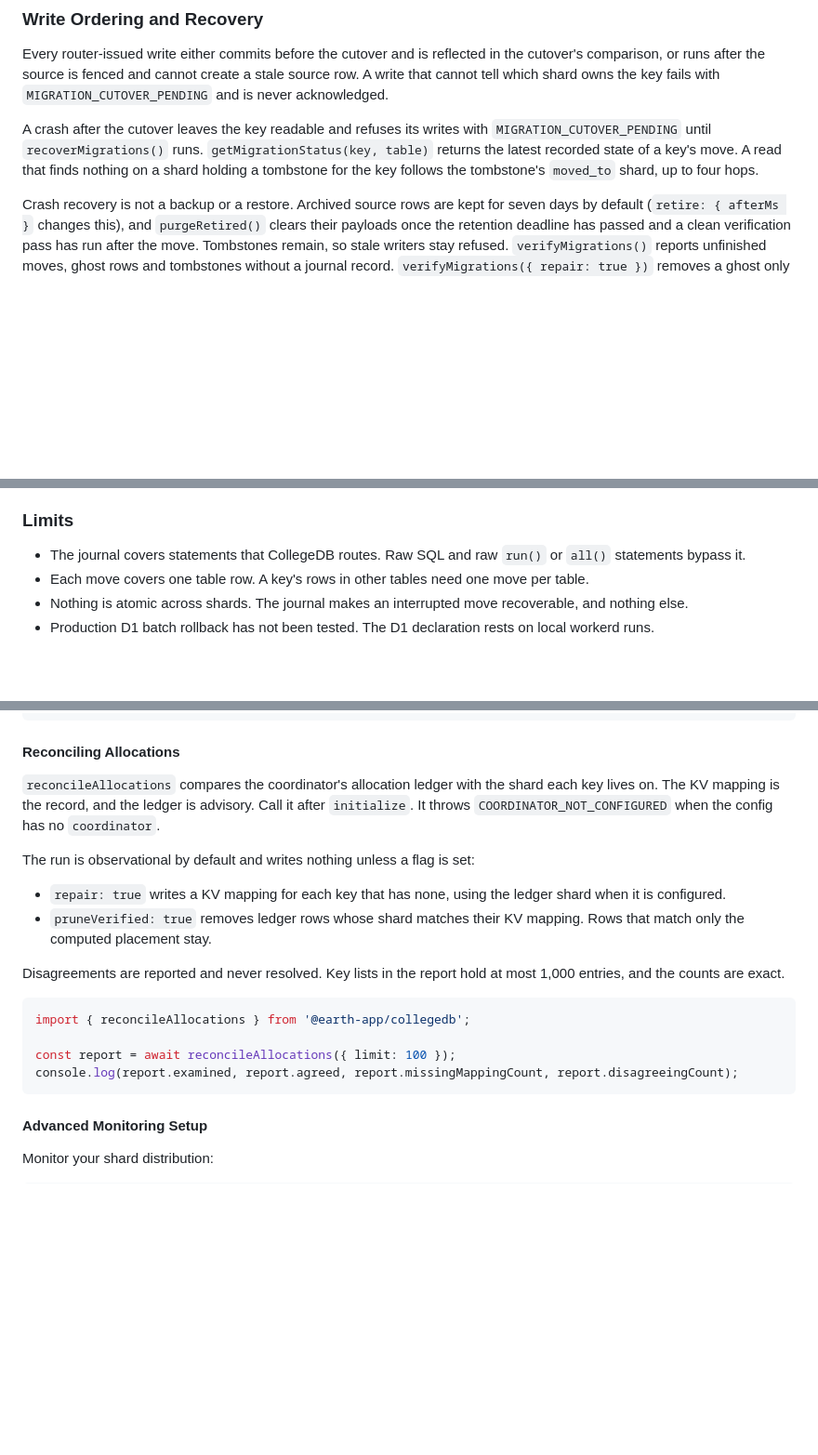
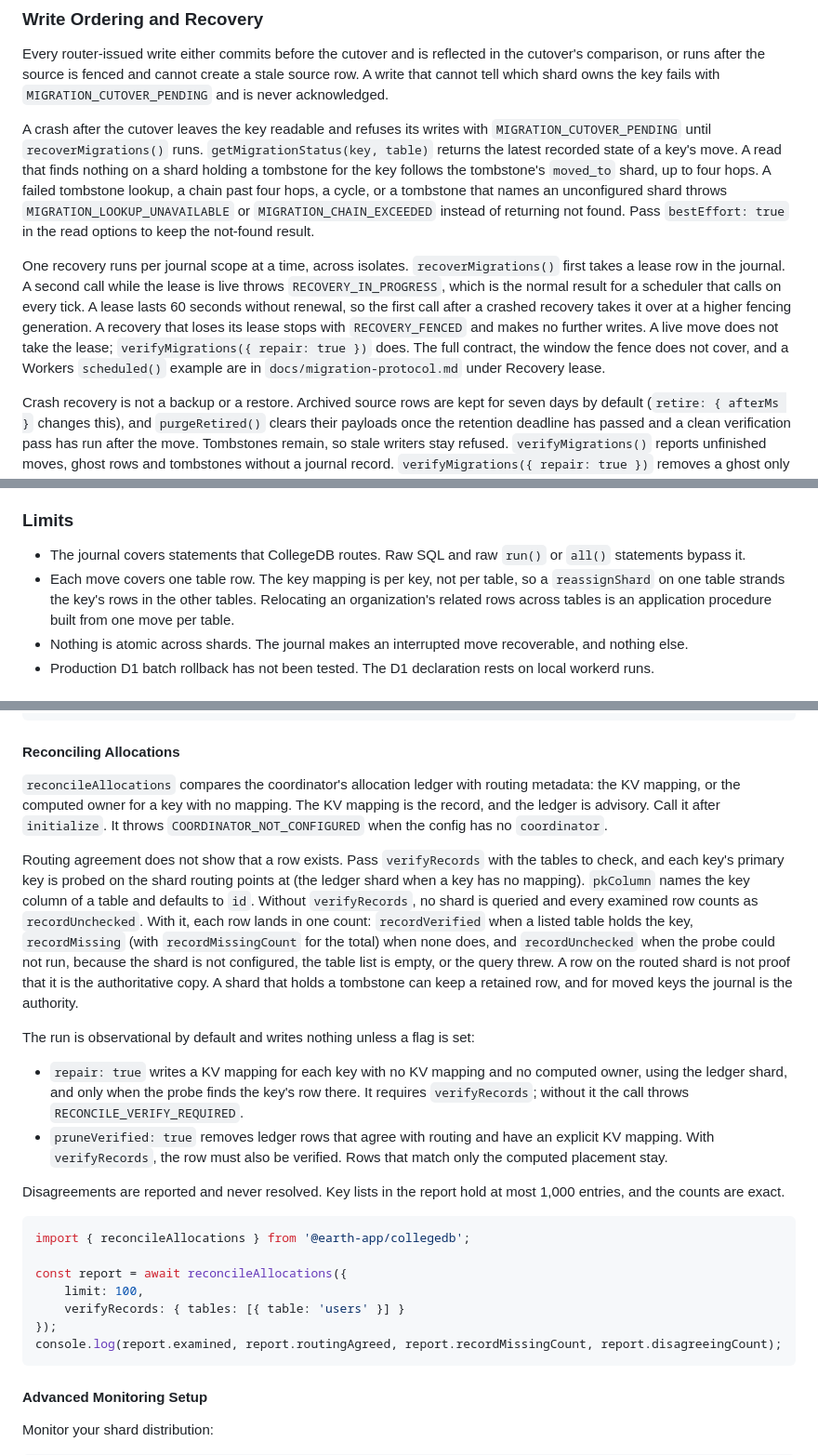
Before and after one commit to earth-app/CollegeDB, a Markdown page: README.md, 3 parts joined by grey strips. Shown at 93% size. Rendered like a GitHub page; blank space fills up the shorter version.

Commit message:
docs: document the recovery lease, move lookup errors and reconcile record checks

````diff
--- a/README.md
+++ b/README.md
@@ -1126,7 +1126,19 @@ acknowledged.
 A crash after the cutover leaves the key readable and refuses its writes with
 `MIGRATION_CUTOVER_PENDING` until `recoverMigrations()` runs. `getMigrationStatus(key, table)` returns
 the latest recorded state of a key's move. A read that finds nothing on a shard holding a tombstone
-for the key follows the tombstone's `moved_to` shard, up to four hops.
+for the key follows the tombstone's `moved_to` shard, up to four hops. A failed tombstone lookup, a
+chain past four hops, a cycle, or a tombstone that names an unconfigured shard throws
+`MIGRATION_LOOKUP_UNAVAILABLE` or `MIGRATION_CHAIN_EXCEEDED` instead of returning not found. Pass
+`bestEffort: true` in the read options to keep the not-found result.
+
+One recovery runs per journal scope at a time, across isolates. `recoverMigrations()` first takes a
+lease row in the journal. A second call while the lease is live throws `RECOVERY_IN_PROGRESS`, which
+is the normal result for a scheduler that calls on every tick. A lease lasts 60 seconds without
+renewal, so the first call after a crashed recovery takes it over at a higher fencing generation. A
+recovery that loses its lease stops with `RECOVERY_FENCED` and makes no further writes. A live move
+does not take the lease; `verifyMigrations({ repair: true })` does. The full contract, the window the
+fence does not cover, and a Workers `scheduled()` example are in `docs/migration-protocol.md` under
+Recovery lease.
 
 Crash recovery is not a backup or a restore. Archived source rows are kept for seven days by default
 (`retire: { afterMs }` changes this), and `purgeRetired()` clears their payloads once the retention
@@ -1148,7 +1160,7 @@ overwrites the destination row.
 
 - The journal covers statements that CollegeDB routes. Raw SQL and raw `run()` or `all()` statements
   bypass it.
-- Each move covers one table row. A key's rows in other tables need one move per table.
+- Each move covers one table row. The key mapping is per key, not per table, so a `reassignShard` on one table strands the key's rows in the other tables. Relocating an organization's related rows across tables is an application procedure built from one move per table.
 - Nothing is atomic across shards. The journal makes an interrupted move recoverable, and nothing else.
 - Production D1 batch rollback has not been tested. The D1 declaration rests on local workerd runs.
 
@@ -3773,20 +3790,25 @@ await coordinator.decrementShardCount('db-west');
 
 #### Reconciling Allocations
 
-`reconcileAllocations` compares the coordinator's allocation ledger with the shard each key lives on. The KV mapping is the record, and the ledger is advisory. Call it after `initialize`. It throws `COORDINATOR_NOT_CONFIGURED` when the config has no `coordinator`.
+`reconcileAllocations` compares the coordinator's allocation ledger with routing metadata: the KV mapping, or the computed owner for a key with no mapping. The KV mapping is the record, and the ledger is advisory. Call it after `initialize`. It throws `COORDINATOR_NOT_CONFIGURED` when the config has no `coordinator`.
+
+Routing agreement does not show that a row exists. Pass `verifyRecords` with the tables to check, and each key's primary key is probed on the shard routing points at (the ledger shard when a key has no mapping). `pkColumn` names the key column of a table and defaults to `id`. Without `verifyRecords`, no shard is queried and every examined row counts as `recordUnchecked`. With it, each row lands in one count: `recordVerified` when a listed table holds the key, `recordMissing` (with `recordMissingCount` for the total) when none does, and `recordUnchecked` when the probe could not run, because the shard is not configured, the table list is empty, or the query threw. A row on the routed shard is not proof that it is the authoritative copy. A shard that holds a tombstone can keep a retained row, and for moved keys the journal is the authority.
 
 The run is observational by default and writes nothing unless a flag is set:
 
-- `repair: true` writes a KV mapping for each key that has none, using the ledger shard when it is configured.
-- `pruneVerified: true` removes ledger rows whose shard matches their KV mapping. Rows that match only the computed placement stay.
+- `repair: true` writes a KV mapping for each key with no KV mapping and no computed owner, using the ledger shard, and only when the probe finds the key's row there. It requires `verifyRecords`; without it the call throws `RECONCILE_VERIFY_REQUIRED`.
+- `pruneVerified: true` removes ledger rows that agree with routing and have an explicit KV mapping. With `verifyRecords`, the row must also be verified. Rows that match only the computed placement stay.
 
 Disagreements are reported and never resolved. Key lists in the report hold at most 1,000 entries, and the counts are exact.
 
 ```typescript
 import { reconcileAllocations } from '@earth-app/collegedb';
 
-const report = await reconcileAllocations({ limit: 100 });
-console.log(report.examined, report.agreed, report.missingMappingCount, report.disagreeingCount);
+const report = await reconcileAllocations({
+	limit: 100,
+	verifyRecords: { tables: [{ table: 'users' }] }
+});
+console.log(report.examined, report.routingAgreed, report.recordMissingCount, report.disagreeingCount);
 ```
 
 #### Advanced Monitoring Setup
````
Also changed, not shown: other parts of README.md (+5 -0 lines).
